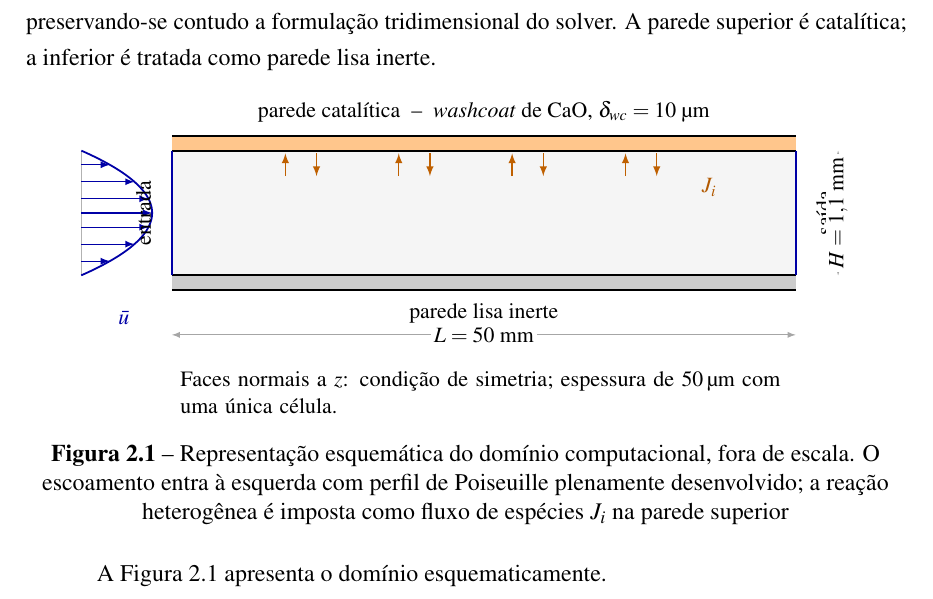
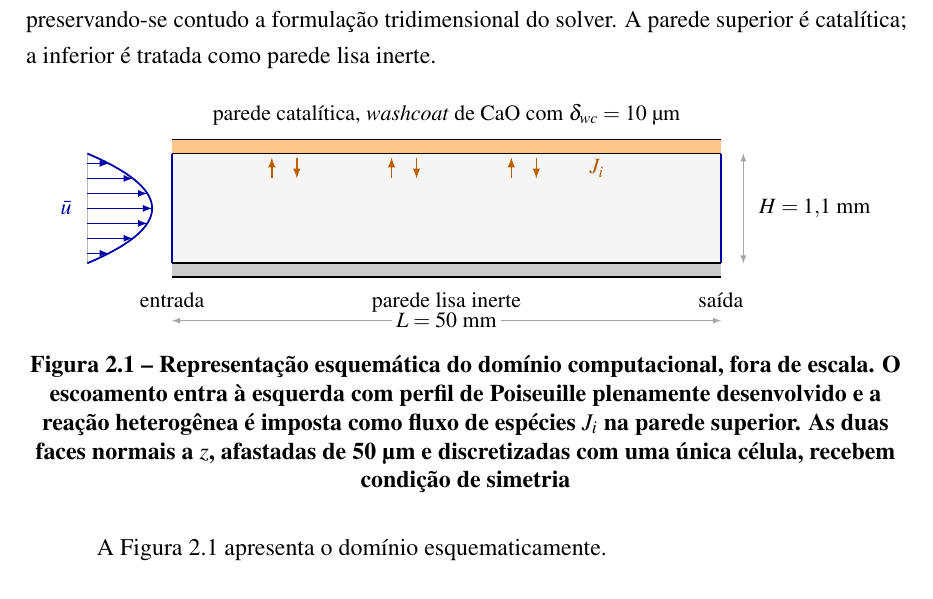
Before and after one commit to GabrielRozo123/Programacao, a LaTeX document (biodiesel_monolith_cfd/qualificacao/main.tex, which reads biodiesel_monolith_cfd/qualificacao/tex/cap2_modelagem.tex): part of page 19 of 34, cut so that both start at the same text. Compiled offline with pdfLaTeX.

Commit message:
style(qualificacao): legendas no padrao Suppino e Figura 2.1 refeita
Conferi a formatacao de figura na qualificacao do Prof. Suppino (p. 14) e
ajustei o documento ao padrao dele:

- Legenda INTEIRA em negrito, nao so o rotulo. Antes estava
  labelfont=bf; agora font=bf no captionsetup.
- Separador em travessao e centralizacao mantidos.
- Posicao confirmada por script: legenda abaixo em figura, acima em
  tabela, em todas as 10 legendas do documento.

Figura 2.1 (esquema do dominio) refeita:
- A cota H saia rotacionada e espremida contra a seta; agora e horizontal,
  fora da area do desenho.
- Os rotulos "entrada" e "saida" saiam rotacionados sobre o perfil de
  velocidade; foram para baixo do canal, na horizontal.
- A nota sobre a simetria em z saiu de dentro do desenho e foi para a
  legenda, que e onde cabe.
- A largura total chegava a ~16,4 cm contra 15,5 cm de textwidth, ou seja
  estourava a margem. Escala reduzida para 0,88.

Co-Authored-By: Claude Opus 5 <noreply@anthropic.com>
Claude-Session: https://claude.ai/code/session_01UEYbUXbfbRZnyvUrgeujB3

```diff
--- a/biodiesel_monolith_cfd/qualificacao/main.tex
+++ b/biodiesel_monolith_cfd/qualificacao/main.tex
@@ -41,7 +41,11 @@
 \usepackage{graphicx}
 \usepackage{tikz}
 \graphicspath{{figuras/}}
-\usepackage[font=normalsize,labelfont=bf,labelsep=endash,justification=centering]{caption}
+\usepackage{caption}
+% Padrao Suppino (2008): legenda inteira em negrito, centralizada,
+% separador em travessao. Figura com legenda abaixo; tabela, acima.
+\captionsetup{font=bf, labelsep=endash, justification=centering,
+               skip=10pt, singlelinecheck=false}
 
 % --- Cabeçalhos --------------------------------------------------------------
 \usepackage{fancyhdr}
--- a/biodiesel_monolith_cfd/qualificacao/tex/cap2_modelagem.tex
+++ b/biodiesel_monolith_cfd/qualificacao/tex/cap2_modelagem.tex
@@ -21,65 +21,60 @@ como parede lisa inerte.
 
 \begin{figure}[htb]
 \centering
-\begin{tikzpicture}[>=latex, x=1cm, y=1cm]
+\begin{tikzpicture}[>=latex, x=0.88cm, y=0.88cm]
 
   % --- perfil de velocidade na entrada ------------------------------------
-  \draw[gray!60] (-1.6,0) -- (-1.6,2.2);
+  \draw[gray!55] (-1.7,0) -- (-1.7,2.2);
   \draw[blue!65!black, line width=0.9pt]
-    plot[domain=0:2.2, samples=60] ({-1.6 + 1.25*4*(\x/2.2)*(1-\x/2.2)}, {\x});
-  \foreach \y in {0.25,0.55,0.85,1.1,1.35,1.65,1.95}{
+    plot[domain=0:2.2, samples=60] ({-1.7 + 1.3*4*(\x/2.2)*(1-\x/2.2)}, {\x});
+  \foreach \y in {0.2,0.5,0.8,1.1,1.4,1.7,2.0}{
     \draw[->, blue!65!black, line width=0.6pt]
-      (-1.6,{\y}) -- ({-1.6 + 1.25*4*(\y/2.2)*(1-\y/2.2)}, {\y});
+      (-1.7,{\y}) -- ({-1.7 + 1.3*4*(\y/2.2)*(1-\y/2.2)}, {\y});
   }
-  \node[blue!65!black, font=\small] at (-0.85,-0.75) {$\bar{u}$};
+  \node[blue!65!black, font=\small, anchor=east] at (-1.85,1.1) {$\bar{u}$};
 
   % --- canal ---------------------------------------------------------------
   \fill[gray!8] (0,0) rectangle (11,2.2);
+  \draw[blue!65!black, line width=0.9pt] (0,0) -- (0,2.2);
+  \draw[blue!65!black, line width=0.9pt] (11,0) -- (11,2.2);
 
   % --- parede catalitica (superior) ---------------------------------------
-  \fill[orange!45] (0,2.2) rectangle (11,2.46);
+  \fill[orange!45] (0,2.2) rectangle (11,2.48);
   \draw[line width=0.9pt] (0,2.2) -- (11,2.2);
-  \draw[line width=0.9pt] (0,2.46) -- (11,2.46);
-  \node[font=\small, anchor=south] at (5.5,2.56)
-    {parede catalítica \ -- \ \textit{washcoat} de CaO, $\delta_{wc} = 10$ µm};
+  \draw[line width=0.9pt] (0,2.48) -- (11,2.48);
+  \node[font=\small, anchor=south] at (5.5,2.60)
+    {parede catalítica, \textit{washcoat} de CaO com $\delta_{wc} = 10$ µm};
 
   % --- parede inerte (inferior) -------------------------------------------
-  \fill[gray!40] (0,-0.26) rectangle (11,0);
+  \fill[gray!40] (0,-0.28) rectangle (11,0);
   \draw[line width=0.9pt] (0,0) -- (11,0);
-  \draw[line width=0.9pt] (0,-0.26) -- (11,-0.26);
-  \node[font=\small, anchor=north] at (5.5,-0.36) {parede lisa inerte};
+  \draw[line width=0.9pt] (0,-0.28) -- (11,-0.28);
 
-  % --- entrada e saida -----------------------------------------------------
-  \draw[line width=0.9pt, blue!65!black] (0,0) -- (0,2.2);
-  \draw[line width=0.9pt, blue!65!black] (11,0) -- (11,2.2);
-  \node[font=\small, rotate=90, anchor=south] at (-0.22,1.1) {entrada};
-  \node[font=\small, rotate=90, anchor=north] at (11.22,1.1) {saída};
+  % --- fluxo de especies na parede ----------------------------------------
+  \foreach \x in {2.0,4.4,6.8}{
+    \draw[->, orange!75!black, line width=0.7pt] ({\x},1.70) -- ({\x},2.12);
+    \draw[->, orange!75!black, line width=0.7pt] ({\x+0.5},2.12) -- ({\x+0.5},1.70);
+  }
+  \node[orange!70!black, font=\small, anchor=west] at (8.2,1.90) {$J_i$};
+
+  % --- rotulos de contorno -------------------------------------------------
+  \node[font=\small, anchor=north] at (0,-0.42)    {entrada};
+  \node[font=\small, anchor=north] at (5.5,-0.42)  {parede lisa inerte};
+  \node[font=\small, anchor=north] at (11,-0.42)   {saída};
 
   % --- cotas ---------------------------------------------------------------
-  \draw[<->, gray!70] (0,-1.05) -- (11,-1.05);
-  \node[font=\small, fill=white, inner sep=1.5pt] at (5.5,-1.05) {$L = 50$ mm};
+  \draw[<->, gray!70] (0,-1.15) -- (11,-1.15);
+  \node[font=\small, fill=white, inner sep=2pt] at (5.5,-1.15) {$L = 50$ mm};
 
-  \draw[<->, gray!70] (11.75,0) -- (11.75,2.2);
-  \node[font=\small, rotate=90, fill=white, inner sep=1.5pt] at (11.75,1.1)
-    {$H = 1{,}1$ mm};
-
-  % --- fluxo de especies na parede ----------------------------------------
-  \foreach \x in {2,4,6,8}{
-    \draw[->, orange!75!black, line width=0.7pt] ({\x},1.75) -- ({\x},2.15);
-    \draw[->, orange!75!black, line width=0.7pt] ({\x+0.55},2.15) -- ({\x+0.55},1.75);
-  }
-  \node[orange!70!black, font=\small, anchor=west] at (9.2,1.55) {$J_i$};
-
-  % --- nota de simetria ----------------------------------------------------
-  \node[font=\small, anchor=north west, text width=11cm, align=left]
-    at (0,-1.55)
-    {Faces normais a $z$: condição de simetria; espessura de
-     \SI{50}{\micro\meter} com uma única célula.};
+  \draw[<->, gray!70] (11.45,0) -- (11.45,2.2);
+  \node[font=\small, anchor=west] at (11.6,1.1) {$H = 1{,}1$ mm};
 
 \end{tikzpicture}
-\caption{Representação esquemática do domínio computacional, fora de escala. O
-escoamento entra à esquerda com perfil de Poiseuille plenamente desenvolvido; a
-reação heterogênea é imposta como fluxo de espécies $J_i$ na parede superior}
+\caption{Representação esquemática do domínio computacional, fora de escala.
+O escoamento entra à esquerda com perfil de Poiseuille plenamente desenvolvido
+e a reação heterogênea é imposta como fluxo de espécies $J_i$ na parede
+superior. As duas faces normais a $z$, afastadas de 50 µm e discretizadas com
+uma única célula, recebem condição de simetria}
 \label{fig:dominio}
 \end{figure}
 
```
